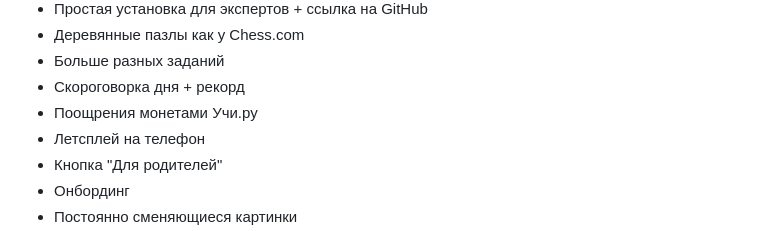
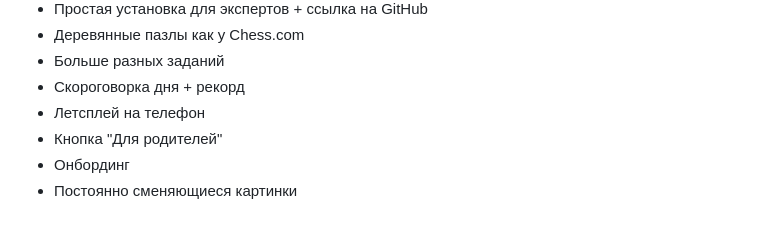
Before and after one commit to romanov4work/ABC_LastDiction, a Markdown page: CLAUDE.md, the part around the change. Drawn GitHub-style.

Commit message:
Удален таск про поощрения монетами из TODO
Co-Authored-By: Claude Sonnet 4 <noreply@anthropic.com>

```diff
--- a/CLAUDE.md
+++ b/CLAUDE.md
@@ -138,7 +138,6 @@ https://uchi.ru/text-tasks-video
 - Деревянные пазлы как у Chess.com
 - Больше разных заданий
 - Скороговорка дня + рекорд
-- Поощрения монетами Учи.ру
 - Летсплей на телефон
 - Кнопка "Для родителей"
 - Онбординг
```
